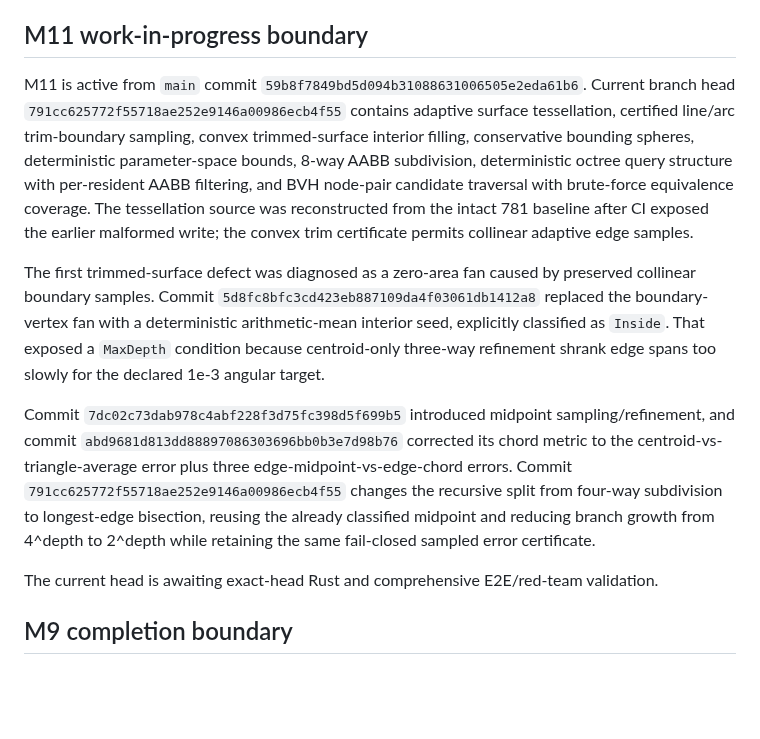
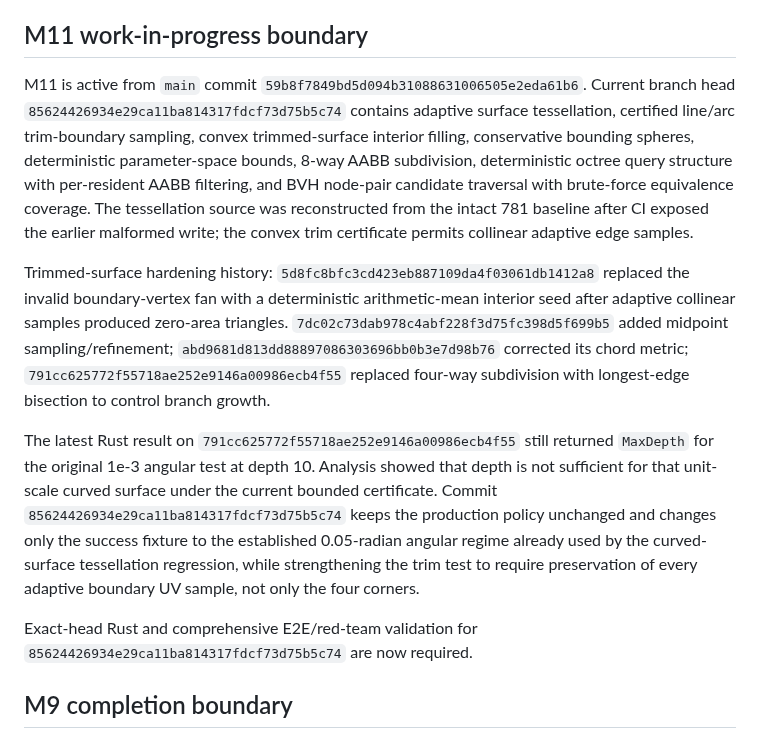
Before and after one commit to shennagyp-netizen/UMLCAD.V.7, a Markdown page: docs/CONTINUATION_HANDOFF.md, the part around the change. GitHub-like rendering; blank space fills up the shorter version.

Commit message:
docs: update M11 trim test boundary coverage

```diff
--- a/docs/CONTINUATION_HANDOFF.md
+++ b/docs/CONTINUATION_HANDOFF.md
@@ -109,13 +109,13 @@ The comprehensive E2E gate exercises the repository's Rust, typed API, .NET, bla
 
 ## M11 work-in-progress boundary
 
-M11 is active from `main` commit `59b8f7849bd5d094b31088631006505e2eda61b6`. Current branch head `791cc625772f55718ae252e9146a00986ecb4f55` contains adaptive surface tessellation, certified line/arc trim-boundary sampling, convex trimmed-surface interior filling, conservative bounding spheres, deterministic parameter-space bounds, 8-way AABB subdivision, deterministic octree query structure with per-resident AABB filtering, and BVH node-pair candidate traversal with brute-force equivalence coverage. The tessellation source was reconstructed from the intact 781 baseline after CI exposed the earlier malformed write; the convex trim certificate permits collinear adaptive edge samples.
+M11 is active from `main` commit `59b8f7849bd5d094b31088631006505e2eda61b6`. Current branch head `85624426934e29ca11ba814317fdcf73d75b5c74` contains adaptive surface tessellation, certified line/arc trim-boundary sampling, convex trimmed-surface interior filling, conservative bounding spheres, deterministic parameter-space bounds, 8-way AABB subdivision, deterministic octree query structure with per-resident AABB filtering, and BVH node-pair candidate traversal with brute-force equivalence coverage. The tessellation source was reconstructed from the intact 781 baseline after CI exposed the earlier malformed write; the convex trim certificate permits collinear adaptive edge samples.
 
-The first trimmed-surface defect was diagnosed as a zero-area fan caused by preserved collinear boundary samples. Commit `5d8fc8bfc3cd423eb887109da4f03061db1412a8` replaced the boundary-vertex fan with a deterministic arithmetic-mean interior seed, explicitly classified as `Inside`. That exposed a `MaxDepth` condition because centroid-only three-way refinement shrank edge spans too slowly for the declared 1e-3 angular target.
+Trimmed-surface hardening history: `5d8fc8bfc3cd423eb887109da4f03061db1412a8` replaced the invalid boundary-vertex fan with a deterministic arithmetic-mean interior seed after adaptive collinear samples produced zero-area triangles. `7dc02c73dab978c4abf228f3d75fc398d5f699b5` added midpoint sampling/refinement; `abd9681d813dd88897086303696bb0b3e7d98b76` corrected its chord metric; `791cc625772f55718ae252e9146a00986ecb4f55` replaced four-way subdivision with longest-edge bisection to control branch growth.
 
-Commit `7dc02c73dab978c4abf228f3d75fc398d5f699b5` introduced midpoint sampling/refinement, and commit `abd9681d813dd88897086303696bb0b3e7d98b76` corrected its chord metric to the centroid-vs-triangle-average error plus three edge-midpoint-vs-edge-chord errors. Commit `791cc625772f55718ae252e9146a00986ecb4f55` changes the recursive split from four-way subdivision to longest-edge bisection, reusing the already classified midpoint and reducing branch growth from 4^depth to 2^depth while retaining the same fail-closed sampled error certificate.
+The latest Rust result on `791cc625772f55718ae252e9146a00986ecb4f55` still returned `MaxDepth` for the original 1e-3 angular test at depth 10. Analysis showed that depth is not sufficient for that unit-scale curved surface under the current bounded certificate. Commit `85624426934e29ca11ba814317fdcf73d75b5c74` keeps the production policy unchanged and changes only the success fixture to the established 0.05-radian angular regime already used by the curved-surface tessellation regression, while strengthening the trim test to require preservation of every adaptive boundary UV sample, not only the four corners.
 
-The current head is awaiting exact-head Rust and comprehensive E2E/red-team validation.
+Exact-head Rust and comprehensive E2E/red-team validation for `85624426934e29ca11ba814317fdcf73d75b5c74` are now required.
 
 ## M9 completion boundary
 
```
